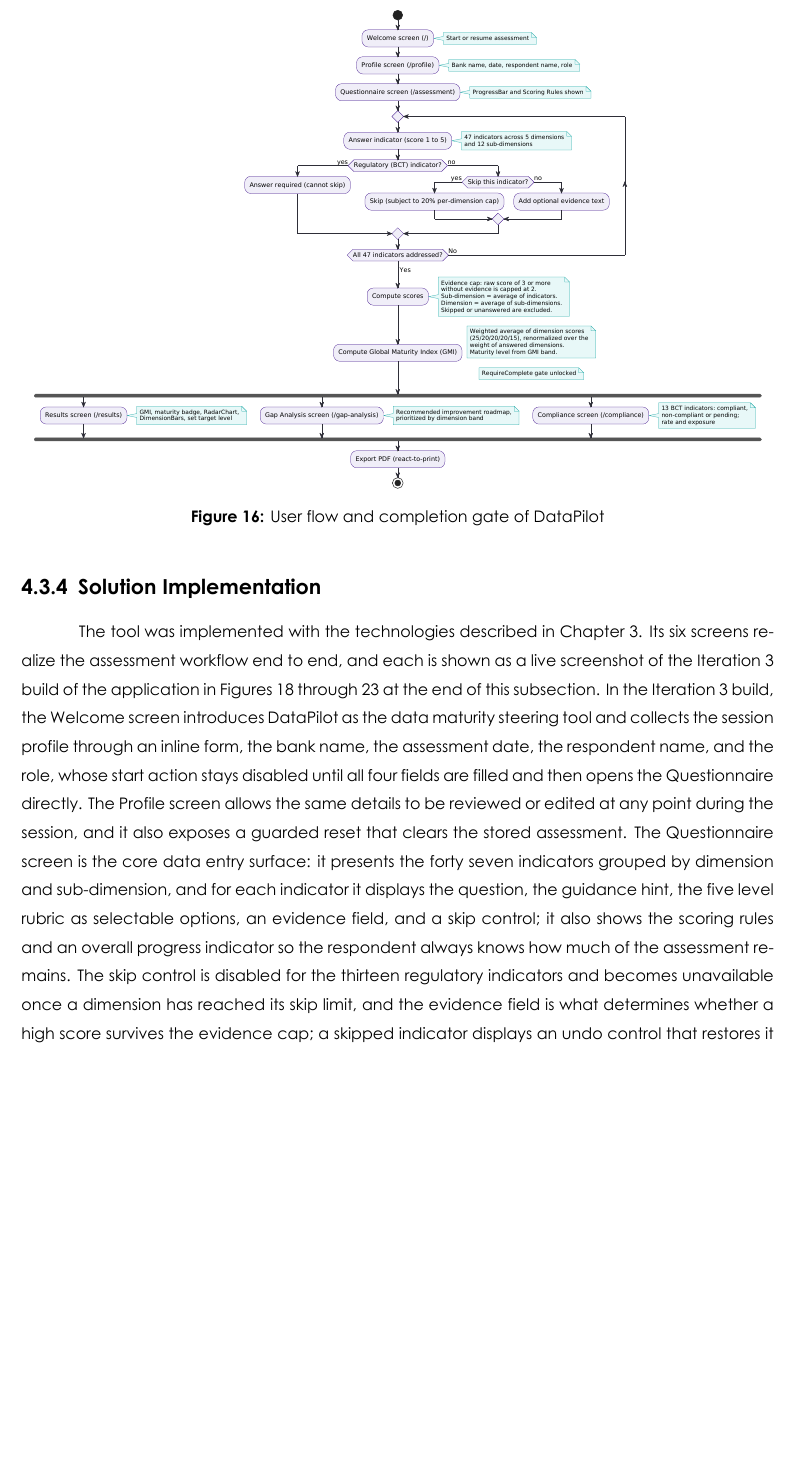
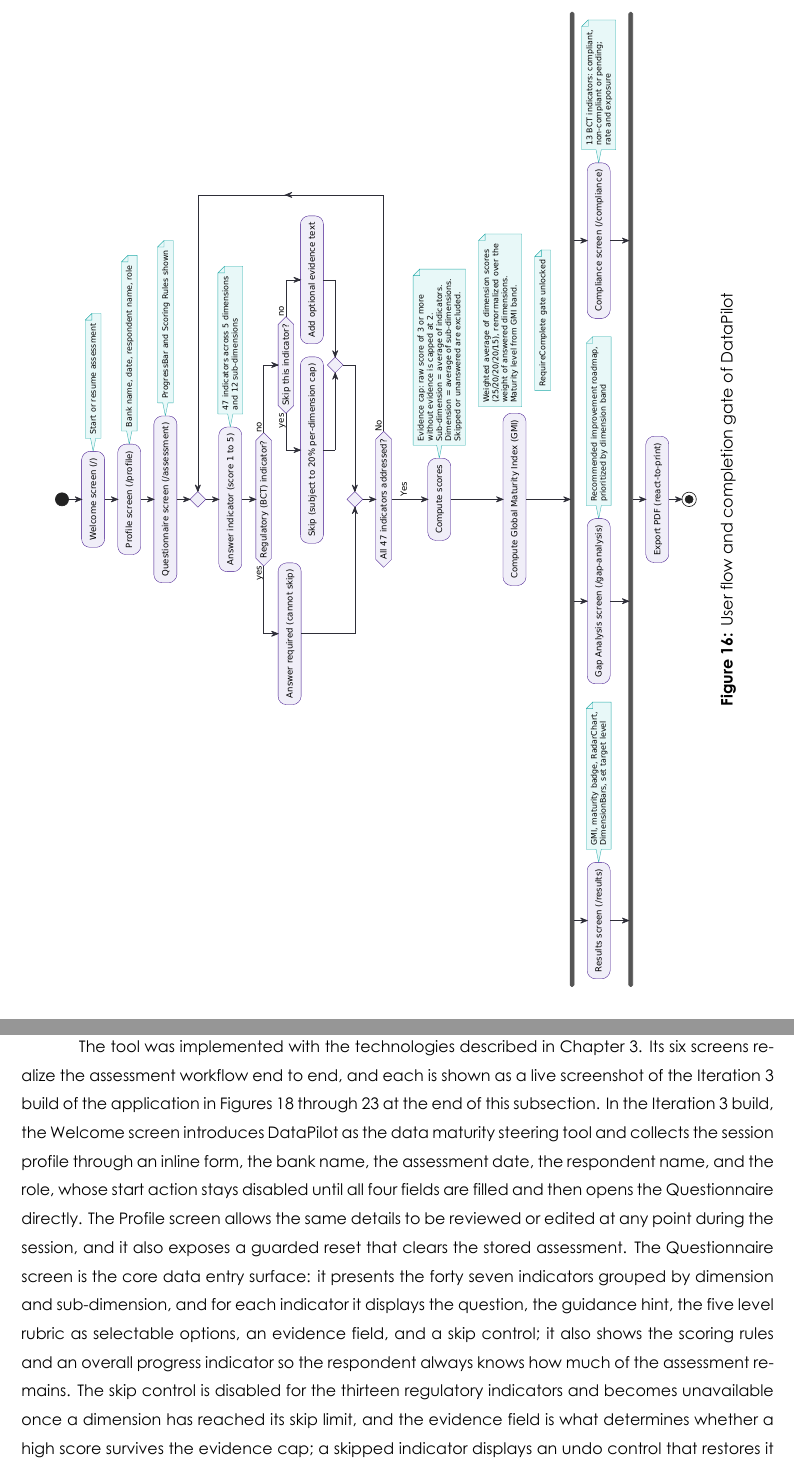
Before and after one commit to ZizouX0/datapilot_EY, a LaTeX document (pfe_report/main.tex, which reads pfe_report/Section Files/iterations.tex, pfe_report/preamble.tex): part of page 72 of 144 before the commit and two parts of pages 72 and 73 of 145 after it, the two joined at a grey line, cut so that both start at the same text, the shorter picture padded with empty space. Compiled offline with XeLaTeX.

Commit message:
Enlarge Figure 16 (user flow) to a full sideways page for readability
The activity diagram was cramped at portrait width; it is a wide diagram, so
present it as a full-page sideways figure (rotating package). Text is now legible.

Co-Authored-By: Claude Opus 4.8 <noreply@anthropic.com>
Claude-Session: https://claude.ai/code/session_01Yb46ujynRQ8QnatMZG1uPs

```diff
--- a/pfe_report/Section Files/iterations.tex
+++ b/pfe_report/Section Files/iterations.tex
@@ -228,12 +228,12 @@
 
 The user flow through the six screens, including the completion gate that prevents access to the dashboards before the questionnaire is finished, is shown in Figure~\ref{fig:activity}.
 
-\begin{figure}[H]
+\begin{sidewaysfigure}
 \centering
-\includegraphics[width=0.98\textwidth]{images/activity.pdf}
+\includegraphics[width=0.95\textheight]{images/activity.pdf}
 \caption{User flow and completion gate of DataPilot}
 \label{fig:activity}
-\end{figure}
+\end{sidewaysfigure}
 
 \subsubsection{Solution Implementation}
 
--- a/pfe_report/preamble.tex
+++ b/pfe_report/preamble.tex
@@ -35,6 +35,7 @@
 \usepackage{ragged2e} % For text alignment
 \usepackage{longtable}
 \usepackage{pdflscape} % For landscape (paysage) pages, e.g. the phase table
+\usepackage{rotating}  % For sideways (full-page rotated) figures, e.g. the activity diagram
 \usepackage{tocloft}  % To prefix "Table"/"Figure" in the lists of tables and figures
 \renewcommand{\cfttabpresnum}{Table\ }
 \renewcommand{\cftfigpresnum}{Figure\ }
```
